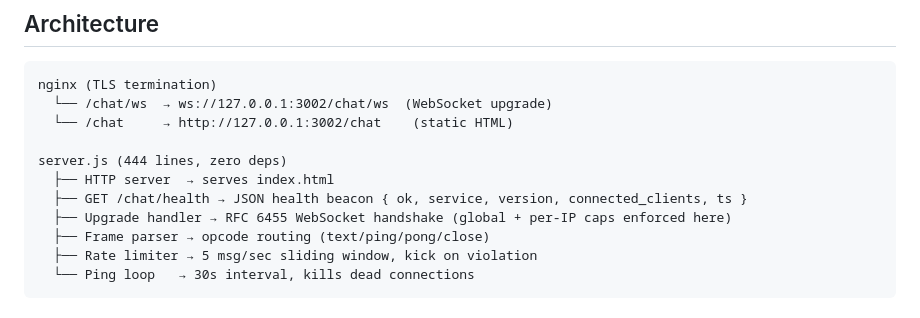
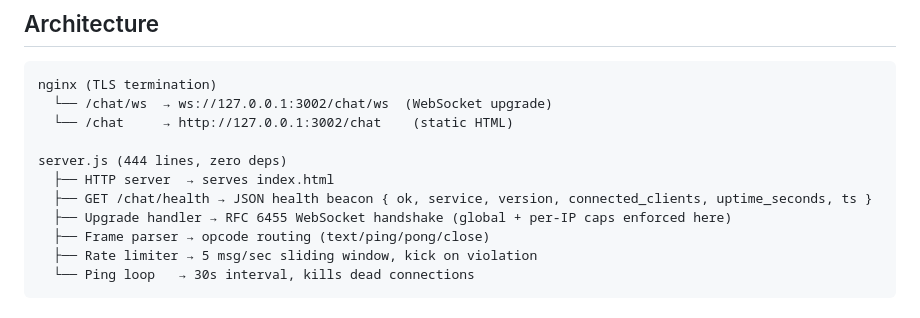
Before and after one commit to ensignwesley/dead-chat, a Markdown page: README.md, the part around the change. Drawn GitHub-style.

Commit message:
docs: update health endpoint response schema (v1.1)

```diff
--- a/README.md
+++ b/README.md
@@ -43,7 +43,7 @@ nginx (TLS termination)
 
 server.js (444 lines, zero deps)
   ├── HTTP server  → serves index.html
-  ├── GET /chat/health → JSON health beacon { ok, service, version, connected_clients, ts }
+  ├── GET /chat/health → JSON health beacon { ok, service, version, connected_clients, uptime_seconds, ts }
   ├── Upgrade handler → RFC 6455 WebSocket handshake (global + per-IP caps enforced here)
   ├── Frame parser → opcode routing (text/ping/pong/close)
   ├── Rate limiter → 5 msg/sec sliding window, kick on violation
```
